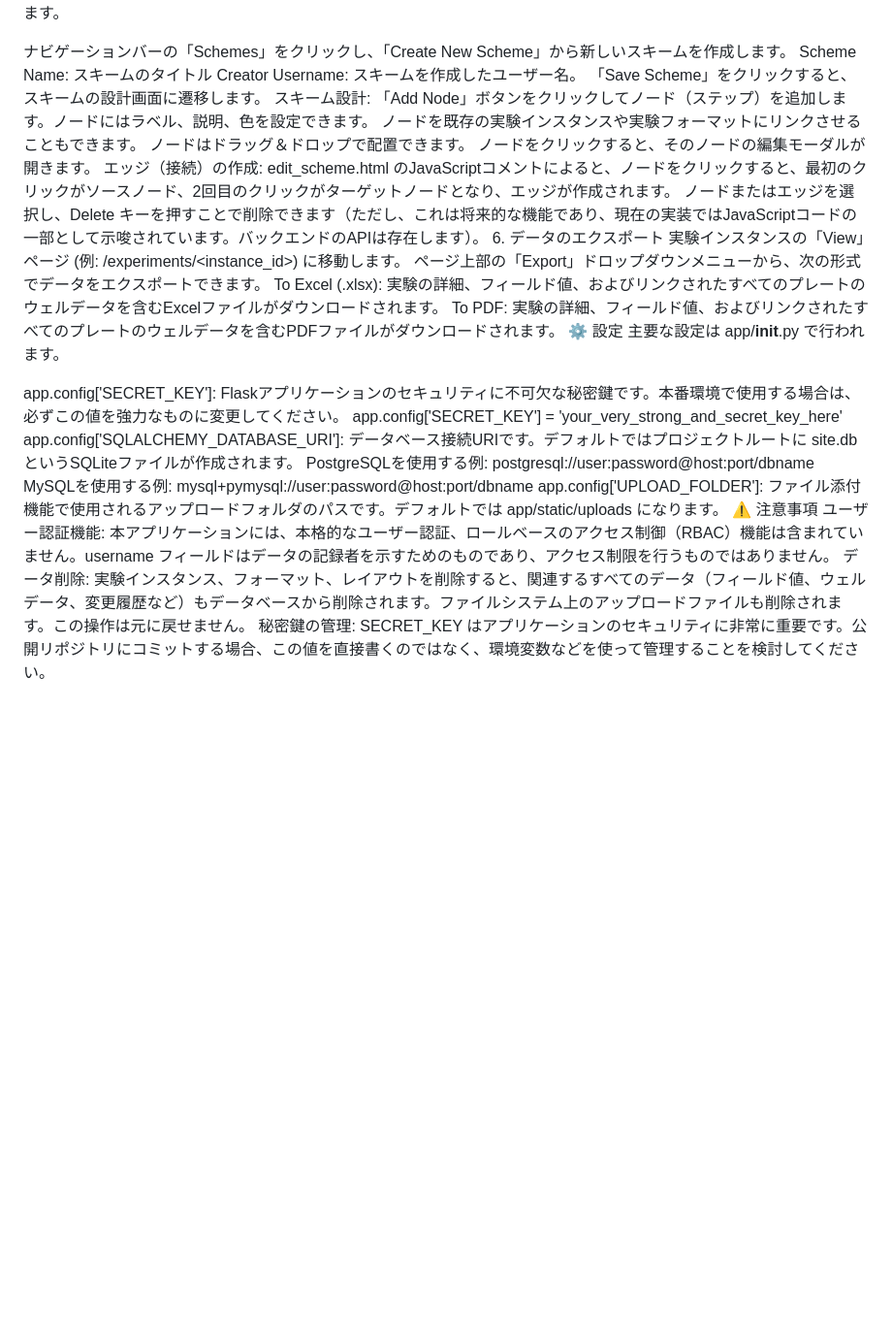
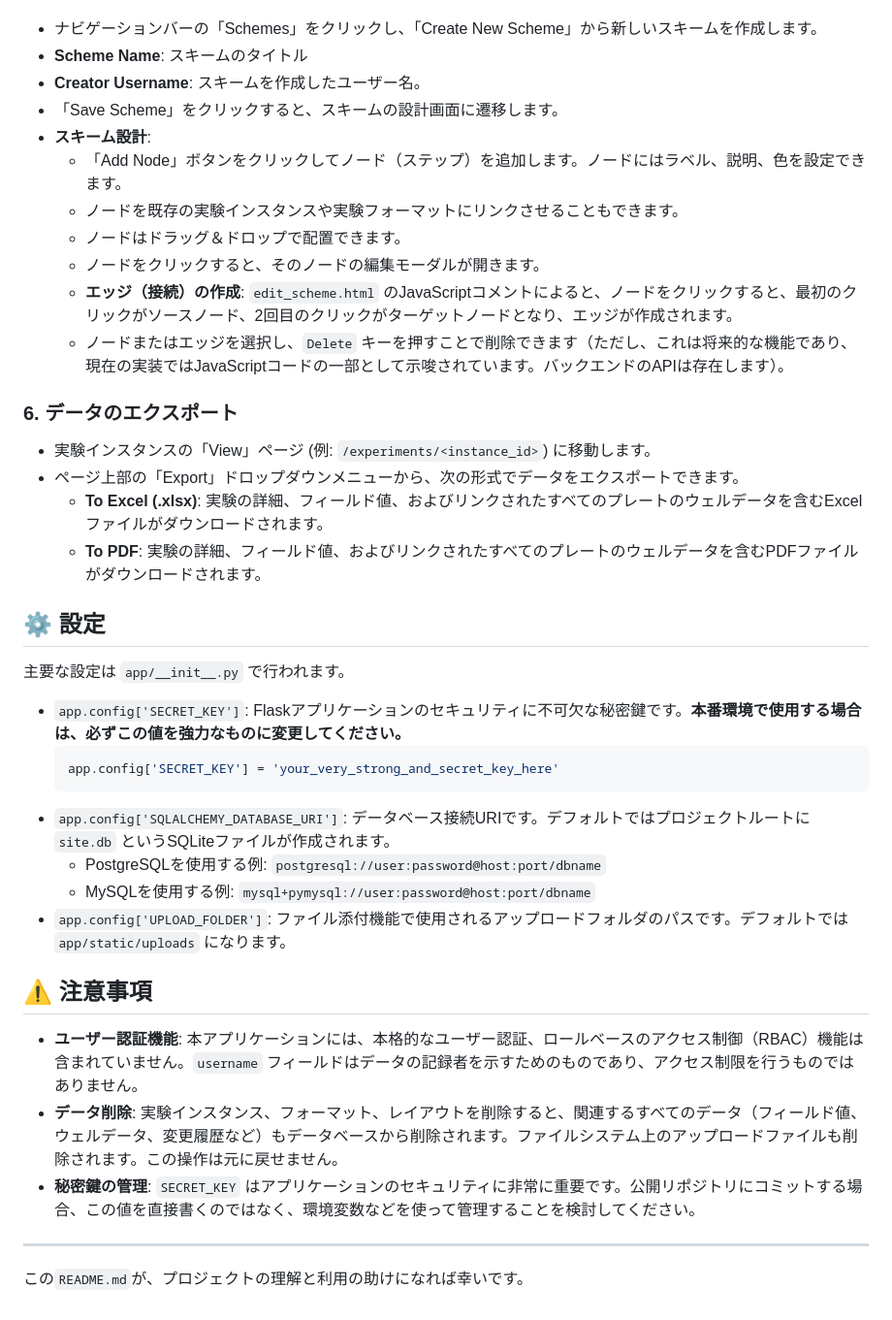
Before and after one commit to Tsuchihashi-ryo/ex-manager, a Markdown page: README.md, the part around one of its changes. Shown at 97% size. Rendered like a GitHub page; blank space fills up the shorter version.

````diff
--- a/README.md
+++ b/README.md
@@ -107,31 +186,43 @@ Name for this plate in experiment: この実験内でのプレートの名称（
 実験のプロセスやワークフローを視覚的に表現するスキームを作成・設計します。
 
-ナビゲーションバーの「Schemes」をクリックし、「Create New Scheme」から新しいスキームを作成します。
-Scheme Name: スキームのタイトル
-Creator Username: スキームを作成したユーザー名。
-「Save Scheme」をクリックすると、スキームの設計画面に遷移します。
-スキーム設計:
-「Add Node」ボタンをクリックしてノード（ステップ）を追加します。ノードにはラベル、説明、色を設定できます。
-ノードを既存の実験インスタンスや実験フォーマットにリンクさせることもできます。
-ノードはドラッグ＆ドロップで配置できます。
-ノードをクリックすると、そのノードの編集モーダルが開きます。
-エッジ（接続）の作成: edit_scheme.html のJavaScriptコメントによると、ノードをクリックすると、最初のクリックがソースノード、2回目のクリックがターゲットノードとなり、エッジが作成されます。
-ノードまたはエッジを選択し、Delete キーを押すことで削除できます（ただし、これは将来的な機能であり、現在の実装ではJavaScriptコードの一部として示唆されています。バックエンドのAPIは存在します）。
-6. データのエクスポート
-実験インスタンスの「View」ページ (例: /experiments/<instance_id>) に移動します。
-ページ上部の「Export」ドロップダウンメニューから、次の形式でデータをエクスポートできます。
-To Excel (.xlsx): 実験の詳細、フィールド値、およびリンクされたすべてのプレートのウェルデータを含むExcelファイルがダウンロードされます。
-To PDF: 実験の詳細、フィールド値、およびリンクされたすべてのプレートのウェルデータを含むPDFファイルがダウンロードされます。
-⚙️ 設定
-主要な設定は app/__init__.py で行われます。
+*   ナビゲーションバーの「Schemes」をクリックし、「Create New Scheme」から新しいスキームを作成します。
+*   **Scheme Name**: スキームのタイトル
+*   **Creator Username**: スキームを作成したユーザー名。
+*   「Save Scheme」をクリックすると、スキームの設計画面に遷移します。
+*   **スキーム設計**:
+    *   「Add Node」ボタンをクリックしてノード（ステップ）を追加します。ノードにはラベル、説明、色を設定できます。
+    *   ノードを既存の実験インスタンスや実験フォーマットにリンクさせることもできます。
+    *   ノードはドラッグ＆ドロップで配置できます。
+    *   ノードをクリックすると、そのノードの編集モーダルが開きます。
+    *   **エッジ（接続）の作成**: `edit_scheme.html` のJavaScriptコメントによると、ノードをクリックすると、最初のクリックがソースノード、2回目のクリックがターゲットノードとなり、エッジが作成されます。
+    *   ノードまたはエッジを選択し、`Delete` キーを押すことで削除できます（ただし、これは将来的な機能であり、現在の実装ではJavaScriptコードの一部として示唆されています。バックエンドのAPIは存在します）。
 
-app.config['SECRET_KEY']: Flaskアプリケーションのセキュリティに不可欠な秘密鍵です。本番環境で使用する場合は、必ずこの値を強力なものに変更してください。
-app.config['SECRET_KEY'] = 'your_very_strong_and_secret_key_here'
-app.config['SQLALCHEMY_DATABASE_URI']: データベース接続URIです。デフォルトではプロジェクトルートに site.db というSQLiteファイルが作成されます。
-PostgreSQLを使用する例: postgresql://user:password@host:port/dbname
-MySQLを使用する例: mysql+pymysql://user:password@host:port/dbname
-app.config['UPLOAD_FOLDER']: ファイル添付機能で使用されるアップロードフォルダのパスです。デフォルトでは app/static/uploads になります。
-⚠️ 注意事項
-ユーザー認証機能: 本アプリケーションには、本格的なユーザー認証、ロールベースのアクセス制御（RBAC）機能は含まれていません。username フィールドはデータの記録者を示すためのものであり、アクセス制限を行うものではありません。
-データ削除: 実験インスタンス、フォーマット、レイアウトを削除すると、関連するすべてのデータ（フィールド値、ウェルデータ、変更履歴など）もデータベースから削除されます。ファイルシステム上のアップロードファイルも削除されます。この操作は元に戻せません。
-秘密鍵の管理: SECRET_KEY はアプリケーションのセキュリティに非常に重要です。公開リポジトリにコミットする場合、この値を直接書くのではなく、環境変数などを使って管理することを検討してください。
+### 6. データのエクスポート
+
+*   実験インスタンスの「View」ページ (例: `/experiments/<instance_id>`) に移動します。
+*   ページ上部の「Export」ドロップダウンメニューから、次の形式でデータをエクスポートできます。
+    *   **To Excel (.xlsx)**: 実験の詳細、フィールド値、およびリンクされたすべてのプレートのウェルデータを含むExcelファイルがダウンロードされます。
+    *   **To PDF**: 実験の詳細、フィールド値、およびリンクされたすべてのプレートのウェルデータを含むPDFファイルがダウンロードされます。
+
+## ⚙️ 設定
+
+主要な設定は `app/__init__.py` で行われます。
+
+*   `app.config['SECRET_KEY']`: Flaskアプリケーションのセキュリティに不可欠な秘密鍵です。**本番環境で使用する場合は、必ずこの値を強力なものに変更してください。**
+    ```python
+    app.config['SECRET_KEY'] = 'your_very_strong_and_secret_key_here'
+    ```
+*   `app.config['SQLALCHEMY_DATABASE_URI']`: データベース接続URIです。デフォルトではプロジェクトルートに `site.db` というSQLiteファイルが作成されます。
+    *   PostgreSQLを使用する例: `postgresql://user:password@host:port/dbname`
+    *   MySQLを使用する例: `mysql+pymysql://user:password@host:port/dbname`
+*   `app.config['UPLOAD_FOLDER']`: ファイル添付機能で使用されるアップロードフォルダのパスです。デフォルトでは `app/static/uploads` になります。
+
+## ⚠️ 注意事項
+
+*   **ユーザー認証機能**: 本アプリケーションには、本格的なユーザー認証、ロールベースのアクセス制御（RBAC）機能は含まれていません。`username` フィールドはデータの記録者を示すためのものであり、アクセス制限を行うものではありません。
+*   **データ削除**: 実験インスタンス、フォーマット、レイアウトを削除すると、関連するすべてのデータ（フィールド値、ウェルデータ、変更履歴など）もデータベースから削除されます。ファイルシステム上のアップロードファイルも削除されます。この操作は元に戻せません。
+*   **秘密鍵の管理**: `SECRET_KEY` はアプリケーションのセキュリティに非常に重要です。公開リポジトリにコミットする場合、この値を直接書くのではなく、環境変数などを使って管理することを検討してください。
+
+---
+
+この`README.md`が、プロジェクトの理解と利用の助けになれば幸いです。
````
Also changed, not shown: other parts of README.md (+168 -89 lines).
